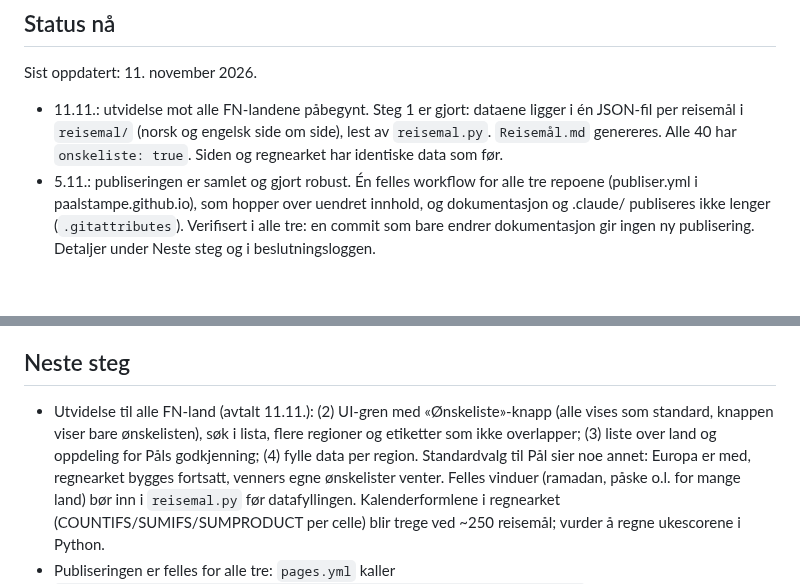
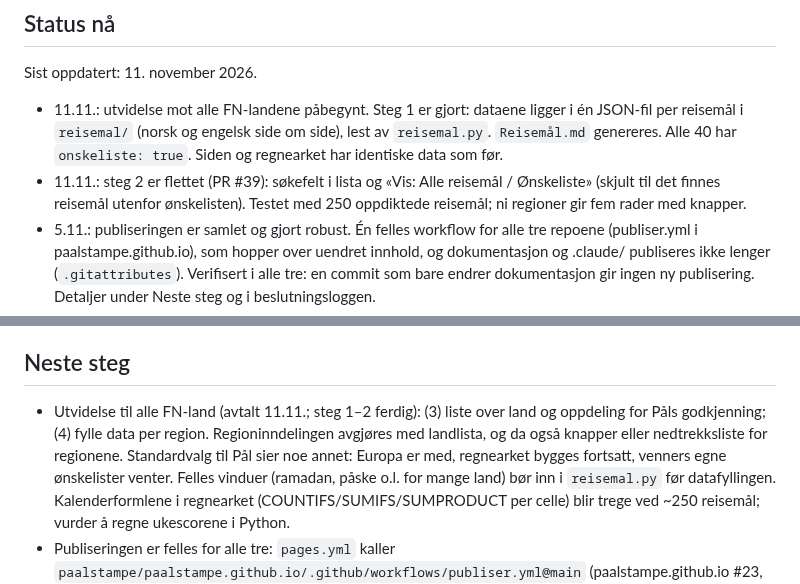
Before and after one commit to paalstampe/reiseplanlegging, a Markdown page: NOTES.md, 2 parts joined by grey strips. Rendered like a GitHub page; blank space fills up the shorter version.

Commit message:
NOTES: søk og ønskeliste flettet, neste steg er landlista
Co-Authored-By: Claude Opus 5.5 <noreply@anthropic.com>

```diff
--- a/NOTES.md
+++ b/NOTES.md
@@ -10,6 +10,8 @@ Sist oppdatert: 11. november 2026.
 - 11.11.: utvidelse mot alle FN-landene påbegynt. Steg 1 er gjort: dataene ligger i én JSON-fil per reisemål i `reisemal/`
   (norsk og engelsk side om side), lest av `reisemal.py`. `Reisemål.md` genereres. Alle 40 har `onskeliste: true`.
   Siden og regnearket har identiske data som før.
+- 11.11.: steg 2 er flettet (PR #39): søkefelt i lista og «Vis: Alle reisemål / Ønskeliste» (skjult til det finnes
+  reisemål utenfor ønskelisten). Testet med 250 oppdiktede reisemål; ni regioner gir fem rader med knapper.
 - 5.11.: publiseringen er samlet og gjort robust. Én felles workflow for alle tre repoene (publiser.yml i paalstampe.github.io),
   som hopper over uendret innhold, og dokumentasjon og .claude/ publiseres ikke lenger (`.gitattributes`). Verifisert i alle tre:
   en commit som bare endrer dokumentasjon gir ingen ny publisering. Detaljer under Neste steg og i beslutningsloggen.
@@ -58,9 +60,8 @@ Sist oppdatert: 11. november 2026.
 
 ## Neste steg
 
-- Utvidelse til alle FN-land (avtalt 11.11.): (2) UI-gren med «Ønskeliste»-knapp (alle vises som standard, knappen viser bare
-  ønskelisten), søk i lista, flere regioner og etiketter som ikke overlapper; (3) liste over land og oppdeling for Påls godkjenning;
-  (4) fylle data per region. Standardvalg til Pål sier noe annet: Europa er med, regnearket bygges fortsatt, venners egne
+- Utvidelse til alle FN-land (avtalt 11.11.; steg 1–2 ferdig): (3) liste over land og oppdeling for Påls godkjenning;
+  (4) fylle data per region. Regioninndelingen avgjøres med landlista, og da også knapper eller nedtrekksliste for regionene. Standardvalg til Pål sier noe annet: Europa er med, regnearket bygges fortsatt, venners egne
   ønskelister venter. Felles vinduer (ramadan, påske o.l. for mange land) bør inn i `reisemal.py` før datafyllingen.
   Kalenderformlene i regnearket (COUNTIFS/SUMIFS/SUMPRODUCT per celle) blir trege ved ~250 reisemål; vurder å regne ukescorene i Python.
 - Publiseringen er felles for alle tre: `pages.yml` kaller `paalstampe/paalstampe.github.io/.github/workflows/publiser.yml@main`
```
